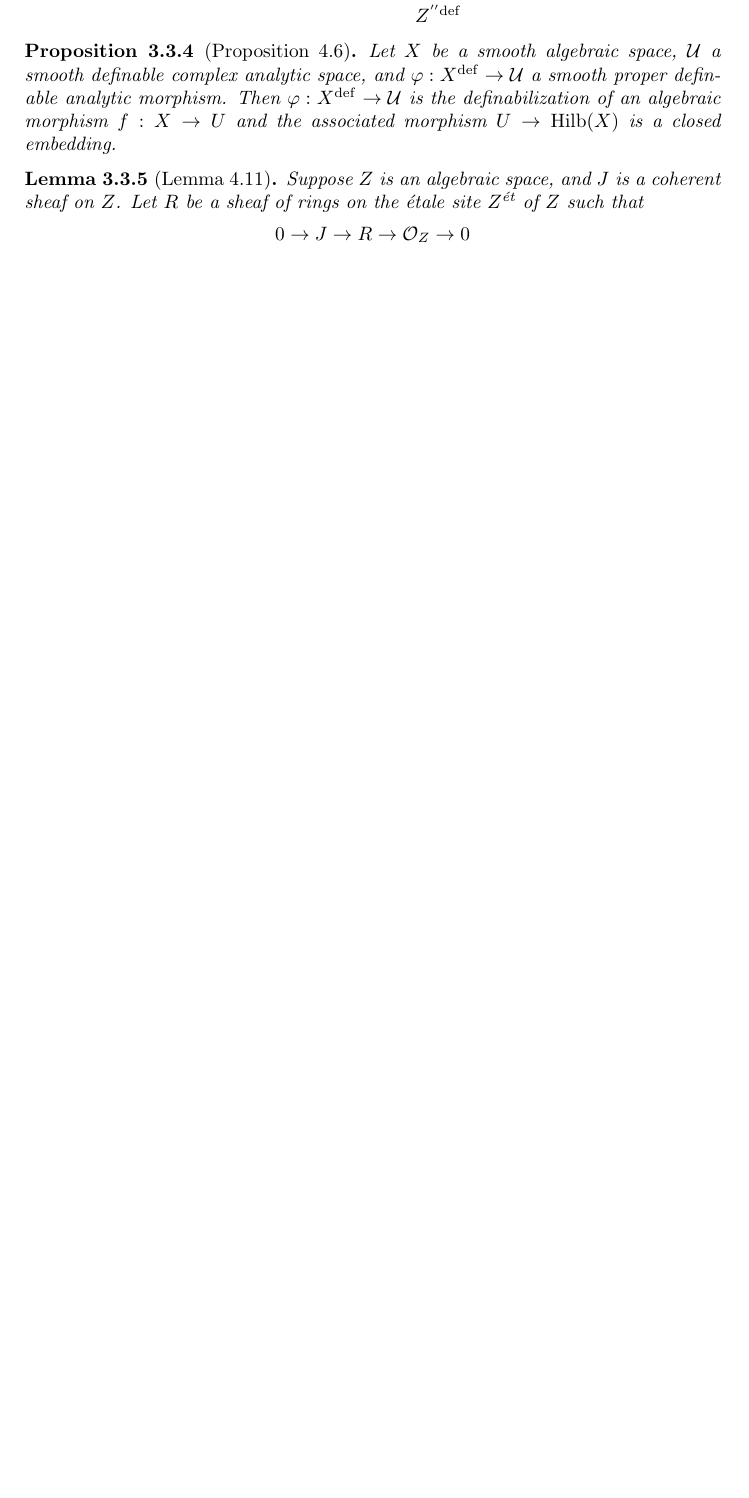
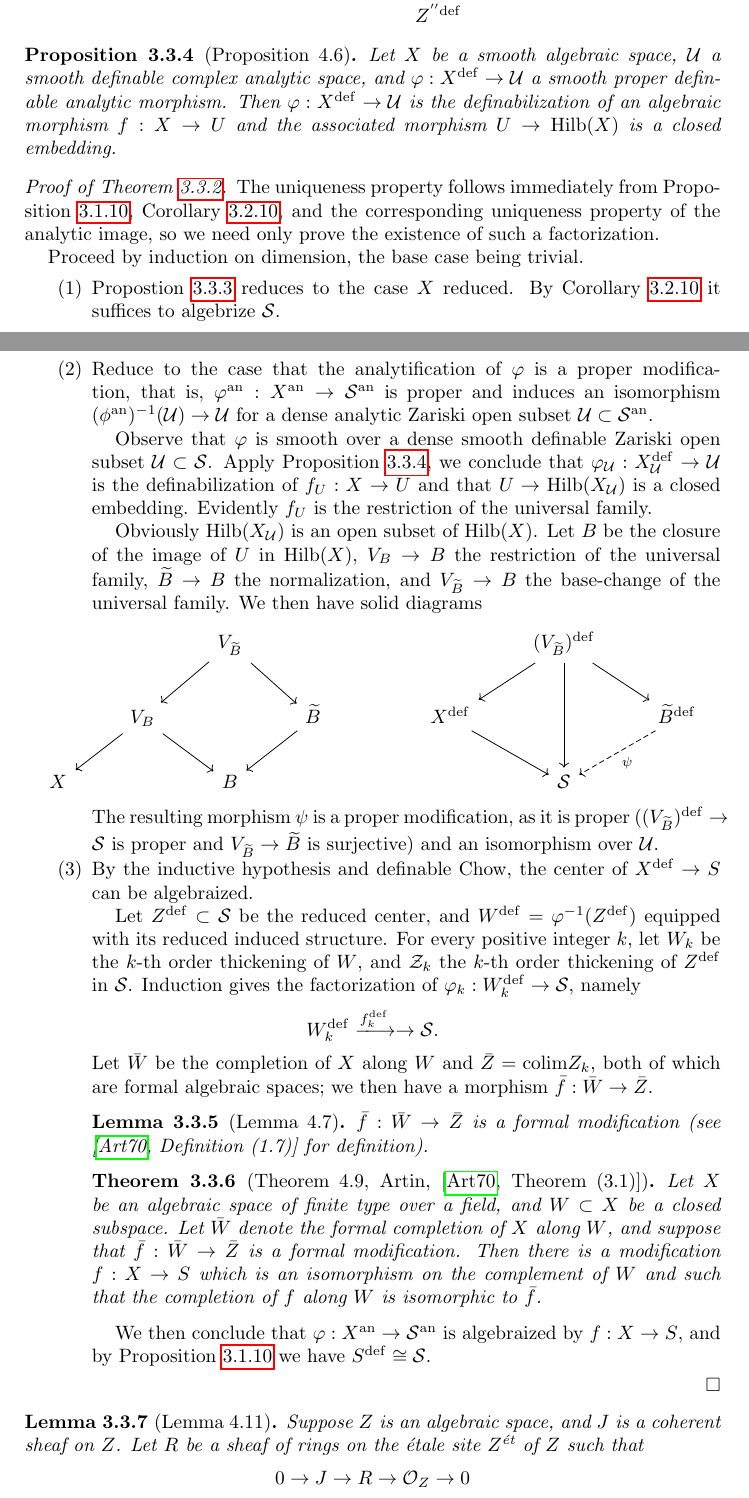
Before and after one commit to Tang-Zhichao/o-minimality, a LaTeX paper (o-minimal-notes.tex): part of page 18 of 19 before the commit and two parts of pages 18 and 19 of 20 after it, the two joined at a grey line, cut so that both start at the same text, the shorter picture padded with empty space. Compiled offline with pdfLaTeX.

Commit message:
add proof of factorization of proper definable map

```diff
--- a/o-minimal-notes.tex
+++ b/o-minimal-notes.tex
@@ -1658,13 +1658,78 @@ the case that $X$ is reduced and the reduction to this case.
   \]
 \end{proposition}
 
-\begin{proposition}[Proposition 4.6]
+\begin{proposition}[Proposition 4.6] \label{embedding into Hilb}
   Let $X$ be a smooth algebraic space,
   $\mathcal{U}$ a smooth definable complex analytic space,
   and $\varphi: X^{\definable} \to \mathcal{U}$ a smooth proper definable analytic morphism.
   Then $\varphi: X^{\definable} \to \mathcal{U}$ is the definabilization of an algebraic morphism $f: X \to U$ and
   the associated morphism $U \to \mathrm{Hilb}(X)$ is a closed embedding.
 \end{proposition}
+
+\begin{proof}[Proof of Theorem \ref{proper factorization}]
+  The uniqueness property follows immediately from Proposition \ref{analytic factorization}, Corollary \ref{uniqueness of definabilization},
+  and the corresponding uniqueness property of the analytic image, so we need only prove the existence of such a factorization.
+
+  Proceed by induction on dimension, the base case being trivial.
+  \begin{enumerate}
+    \item
+    Propostion \ref{thickening} reduces to the case $X$ reduced.
+    By Corollary \ref{uniqueness of definabilization} it suffices to algebrize $\mathcal{S}$.
+
+    \item
+    Reduce to the case that the analytification of $\varphi$ is a proper modification, that is,
+    $\varphi^\analytic: X^\analytic \to \mathcal{S}^\analytic$ is proper and induces an isomorphism
+    $(\phi^{\analytic})^{-1}(\mathcal{U})\to\mathcal{U}$ for a dense analytic Zariski open subset $\mathcal{U} \subset \mathcal{S}^{\analytic}$.
+
+    Observe that $\varphi$ is smooth over a dense smooth definable Zariski open subset $\mathcal{U} \subset \mathcal{S}$.
+    Apply Proposition \ref{embedding into Hilb}, we conclude that $\varphi_{\mathcal{U}} : X_{\mathcal{U}}^\definable \to \mathcal{U}$
+    is the definabilization of $f_U: X \to U$ and that $U \to \mathrm{Hilb}(X_{\mathcal{U}})$ is a closed embedding.
+    Evidently $f_U$ is the restriction of the universal family.
+
+    Obviously $\mathrm{Hilb}(X_{\mathcal{U}})$ is an open subset of $\mathrm{Hilb}(X)$.
+    Let $B$ be the closure of the image of $U$ in $\mathrm{Hilb}(X)$,
+    $V_B \to B$ the restriction of the universal family,
+    $\widetilde{B} \to B$ the normalization,
+    and $V_{\widetilde{B}}\to B$ the base-change of the universal family. We then have solid diagrams
+    \[\begin{tikzcd}
+      &                           & V_{\widetilde{B}} \arrow[ld] \arrow[rd] &                          &  &                         & (V_{\widetilde{B}})^\definable \arrow[ld] \arrow[rd] \arrow[dd] &                                                     \\
+      & V_B \arrow[rd] \arrow[ld] &                                         & \widetilde{B} \arrow[ld] &  & X^\definable \arrow[rd] &                                                                 & \widetilde{B}^\definable \arrow[ld, "\psi", dashed] \\
+    X &                           & B                                       &                          &  &                         & \mathcal{S}                                                     &
+    \end{tikzcd}\]
+    The resulting morphism $\psi$ is a proper modification, as it is proper
+    ($(V_{\widetilde{B}})^\definable \to \mathcal{S}$ is proper and $V_{\widetilde{B}}\to \widetilde{B}$ is surjective)
+    and an isomorphism over $\mathcal{U}$.
+
+    \item
+    By the inductive hypothesis and definable Chow, the center of $X^\definable \to S$ can be algebraized.
+
+    Let $Z^\definable \subset \mathcal{S}$ be the reduced center, and $W^\definable = \varphi^{-1}(Z^\definable)$
+    equipped with its reduced induced structure.
+    For every positive integer $k$, let $W_k$ be the $k$-th order thickening of $W$,
+    and $\mathcal{Z}_k$ the $k$-th order thickening of $Z^\definable$ in $\mathcal{S}$.
+    Induction gives the factorization of $\varphi_k: W_k^\definable \to \mathcal{S}$, namely
+    \[
+      W_k^\definable  \xlongrightarrow{f_k^\definable} \to \mathcal{S}.
+    \]
+    Let $\bar{W}$ be the completion of $X$ along $W$ and $\bar{Z} = \mathrm{colim} Z_k$,
+    both of which are formal algebraic spaces; we then have a morphism $\bar{f}: \bar{W} \to \bar{Z}$.
+
+    \begin{lemma}[Lemma 4.7]
+      $\bar{f}: \bar{W} \to \bar{Z}$ is a formal modification (see \cite[Definition (1.7)]{zbMATH03283964} for definition).
+    \end{lemma}
+
+    \begin{theorem}[Theorem 4.9, Artin, {\cite[Theorem (3.1)]{zbMATH03283964}}]
+      Let $X$ be an algebraic space of finite type over a field, and $W\subset X$ be a closed subspace.
+      Let $\bar{W}$ denote the formal completion of $X$ along $W$,
+      and suppose that $\bar{f}: \bar{W} \to \bar{Z}$ is a formal modification.
+      Then there is a modification $f:X \to S$ which is an isomorphism on the complement of $W$
+      and such that the completion of $f$ along $W$ is isomorphic to $\bar{f}$.
+    \end{theorem}
+
+    We then conclude that $\varphi:X^\analytic \to \mathcal{S}^\analytic$ is algebraized by $f: X \to S$,
+    and by Proposition \ref{analytic factorization} we have $S^\definable \cong \mathcal{S}$.
+  \end{enumerate}
+\end{proof}
 
 \begin{lemma}[Lemma 4.11]
   Suppose $Z$ is an algebraic space,
```
Also changed, not shown: o-minimal.bib (+16 -0 lines), o-minimal-notes.tex (12 more changed lines).
